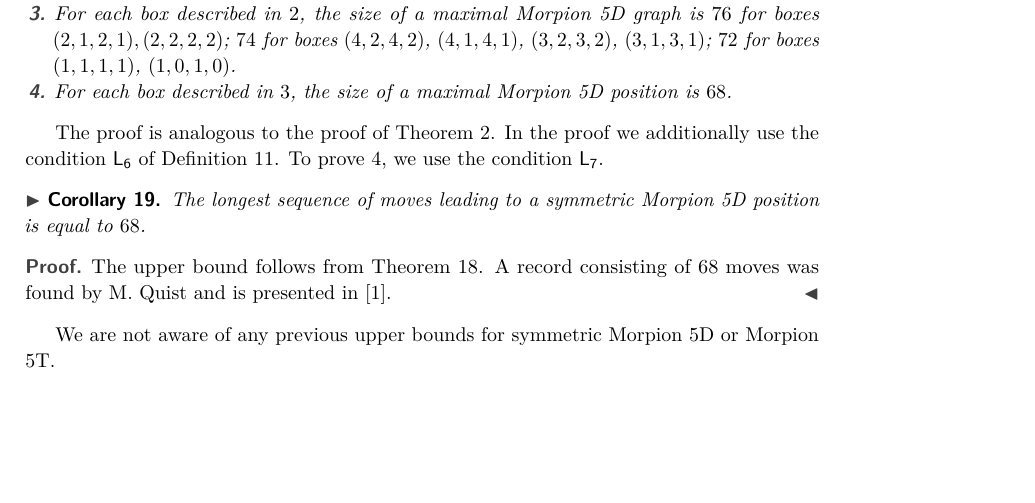
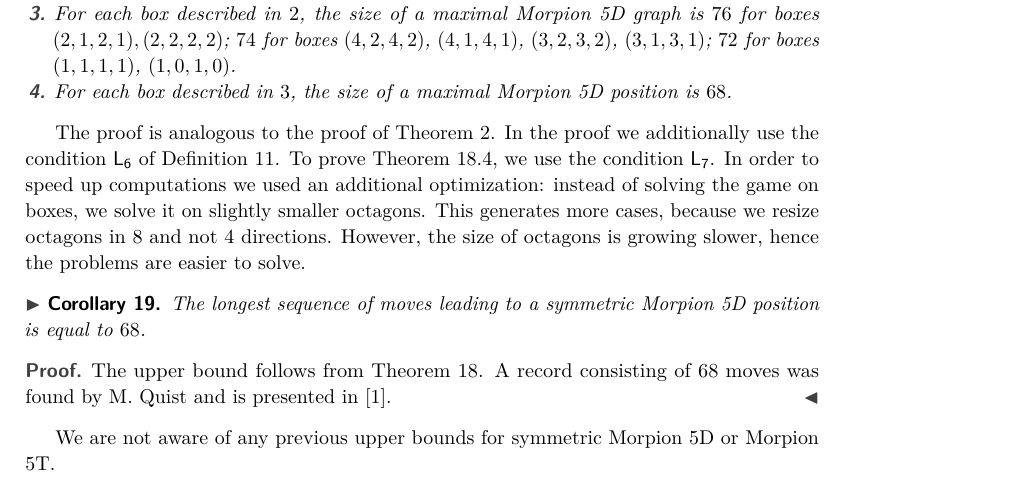
Before and after one commit to anagorko/morpion-lpp, a LaTeX paper (5dpaper/morpion5d.tex, which reads 5dpaper/upper_bounds.tex): part of page 13 of 14, cut so that both start at the same text, the shorter picture padded with empty space. Compiled offline with pdfLaTeX.

Commit message:
formulation of theorem 18, footnote

```diff
--- a/5dpaper/upper_bounds.tex
+++ b/5dpaper/upper_bounds.tex
@@ -39,12 +39,12 @@ In analogy to Theorem \ref{thm:boxes} we can formulate
 $(4, 2, 4, 2)$ or box $(3, 3, 3, 3)$.
 \item Every box contained in one of the boxes $(4, 2, 4, 2)$, $(3, 3, 3, 3)$ is a bounding box of a symmetric Morpion 5D {\em graph}.
 \item For each box described in $2$, the size of a maximal Morpion 5D graph is $76$ for boxes $(2, 1, 2, 1), (2, 2, 2, 2)$; $74$ for boxes $(4,2,4,2)$, $(4,1,4,1)$, $(3,2,3,2)$, $(3,1,3,1)$; $72$ for boxes $(1,1,1,1)$, $(1,0,1,0)$.
-\item For each box described in $3$, the size of a maximal Morpion 5D position is $68$.
+\item For each box described in $3$, the size of a maximal Morpion 5D position is $68$. \label{thm:sym_boxes:four}
 \end{enumerate}
 \label{thm:sym_boxes}
 \end{theorem}
 
-The proof is analogous to the proof of Theorem \ref{thm:boxes}. In the proof we additionally use the condition \L{6} of Definition \ref{def:mip}. To prove 4, we use the condition \L{7}.
+The proof is analogous to the proof of Theorem \ref{thm:boxes}. In the proof we additionally use the condition \L{6} of Definition \ref{def:mip}. To prove Theorem \ref{thm:sym_boxes}.\ref{thm:sym_boxes:four}, we use the condition \L{7}. In order to speed up computations we used an additional optimization: instead of solving the game on boxes, we solve it on slightly smaller octagons. This generates more cases, because we resize octagons in $8$ and not $4$ directions. However, the size of octagons is growing slower, hence the problems are easier to solve.
 
 \begin{corollary}
 \label{cor:68}
```
